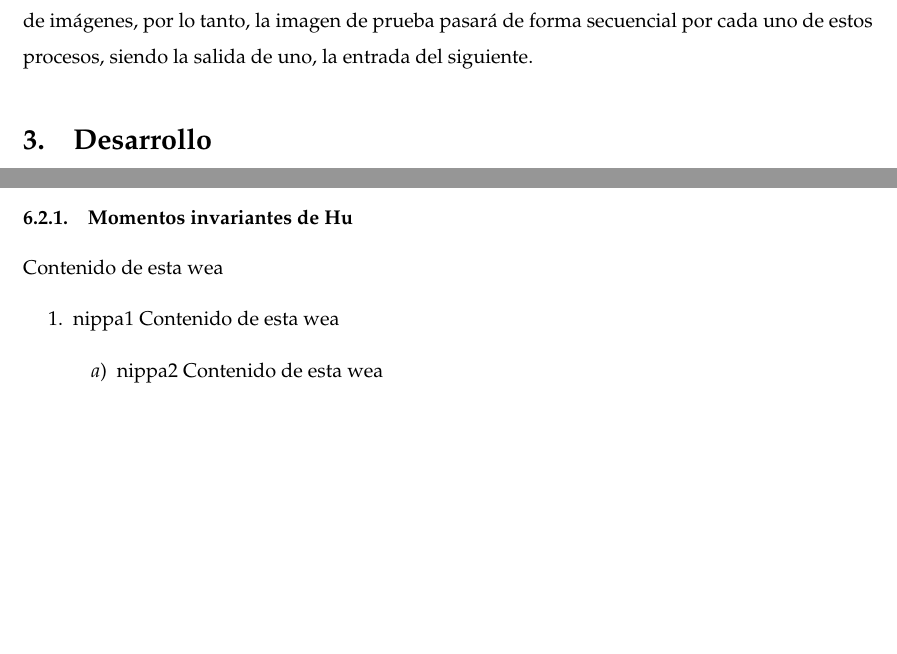
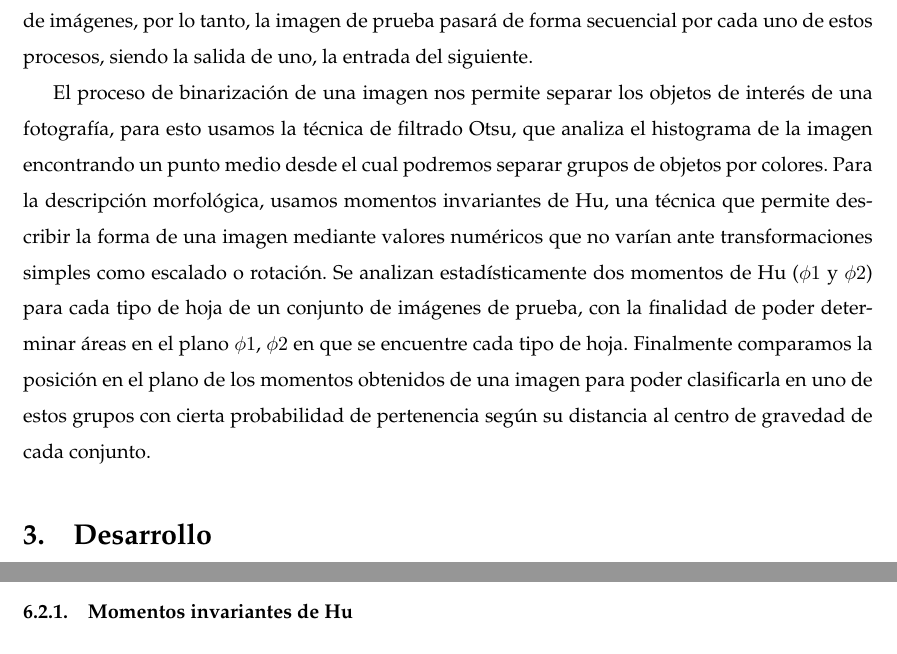
Before and after one commit to izurietajr/PROYECTO_FINAL, a LaTeX paper (informe/imag.tex): two parts of pages 3 and 9 of 9, joined at a grey line, cut so that both start at the same text, the shorter picture padded with empty space. The pictures show the PDF file informe/imag.pdf that the author committed with the source.

Commit message:
metodology

```diff
--- a/informe/imag.tex
+++ b/informe/imag.tex
@@ -127,15 +127,29 @@ procesamiento de imágenes, por lo tanto, la imagen de prueba pasará de forma
 secuencial por cada uno de estos procesos, siendo la salida de uno, la entrada
 del siguiente.
 
+El proceso de binarización de una imagen nos permite separar los objetos de
+interés de una fotografía, para esto usamos la técnica de filtrado Otsu, que
+analiza el histograma de la imagen encontrando un punto medio desde el cual
+podremos separar grupos de objetos por colores. Para la descripción morfológica,
+usamos momentos invariantes de Hu, una técnica que permite describir la forma de
+una imagen mediante valores numéricos que no varían ante transformaciones
+simples como escalado o rotación. Se analizan estadísticamente dos momentos de
+Hu (\(\phi1\) y \(\phi2\)) para cada tipo de hoja de un conjunto de imágenes de
+prueba, con la finalidad de poder determinar áreas en el plano \(\phi1\), \(\phi2\)
+en que se encuentre cada tipo de hoja. Finalmente comparamos la posición en el
+plano de los momentos obtenidos de una imagen para poder clasificarla en uno de
+estos grupos con cierta probabilidad de pertenencia según su distancia al
+centro de gravedad de cada conjunto.
+
 \section{Desarrollo}
-\label{sec:org0e09a03}
+\label{sec:org1a43470}
 El proyecto no contará con una interfaz gráfica, sino que constará de un
 notebook interactivo de jupyter en el que se podrá apreciar tanto el código
 fuente como los resultados de cada paso del proceso de manipulado de las
 imágenes. Para esto, se desarrollan las siguientes bibliotecas:
 
 \subsection{Representación de imágenes}
-\label{sec:org5c1cd88}
+\label{sec:orgf447118}
 Primeramente definiremos algunos conceptos que utilizaremos en el desarrollo del
 proyecto. Para el tratamiento de una imagen digital, la representaremos como una
 función de la posición de sus pixeles como sigue:
@@ -357,19 +371,7 @@ class Image:
         return (self.X, self.Y)
 \end{verbatim}
 \subsection{Pruebas y resultados}
-\label{sec:org9c0058c}
-Contenido de esta wea
+\label{sec:orgf909027}
 \subsubsection{Momentos invariantes de Hu}
-\label{sec:orgcabea5c}
-Contenido de esta wea
-\begin{enumerate}
-\item nippa1
-\label{sec:org9f7f626}
-Contenido de esta wea
-\begin{enumerate}
-\item nippa2
-\label{sec:org832cd46}
-Contenido de esta wea
-\end{enumerate}
-\end{enumerate}
+\label{sec:orgbb1ddc8}
 \end{document}
```
Also changed, not shown: informe/imag.pdf, informe/imag.tex (50 more changed lines), 1 other file.
